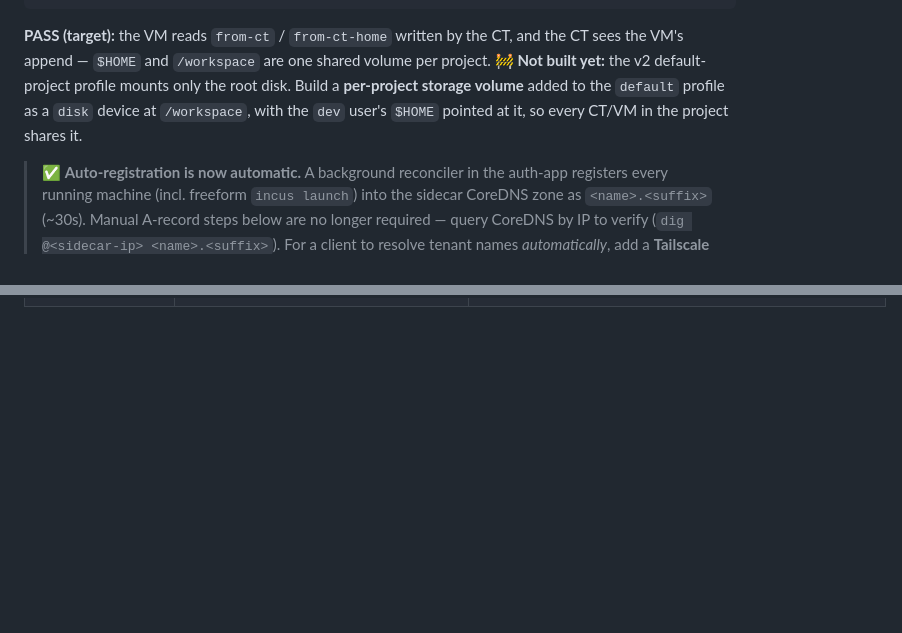
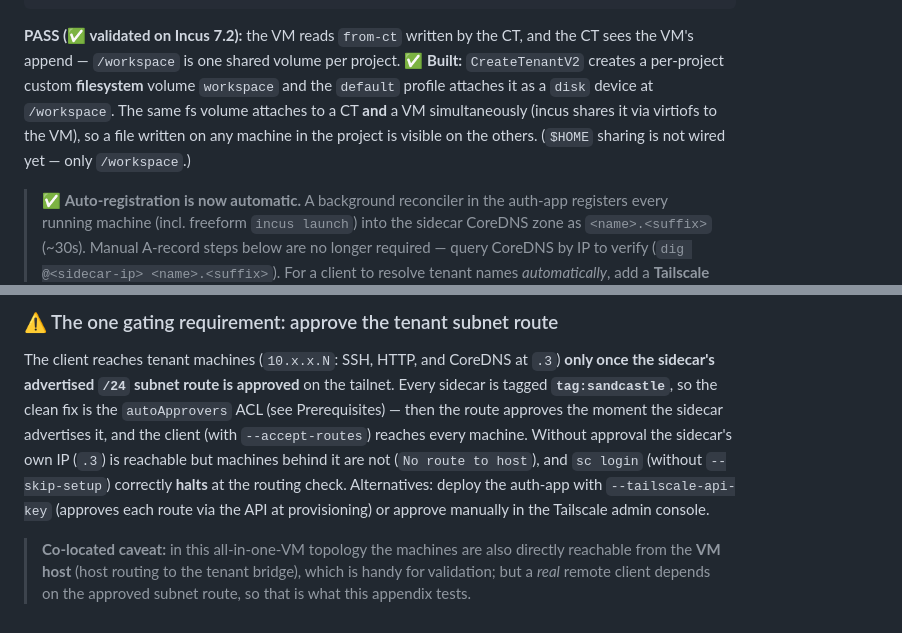
Before and after one commit to thieso2/sandcastle-incus, a Markdown page: docs/e2e-sc2.md, 2 parts joined by grey strips. Rendered like a GitHub page; blank space fills up the shorter version.

````diff
--- a/docs/e2e-sc2.md
+++ b/docs/e2e-sc2.md
@@ -288,11 +288,13 @@ incus exec big:vm1 $Pd -- sh -c 'cat /workspace/marker; cat /home/dev/hmarker'
 ssh -i ~/.ssh/sandcastle_ed25519 dev@${IP[vm1]} 'echo from-vm >> /workspace/marker'
 incus exec big:ct1 $Pd -- cat /workspace/marker                                   # → from-ct then from-vm
 ```
-**PASS (target):** the VM reads `from-ct` / `from-ct-home` written by the CT, and the
-CT sees the VM's append — `$HOME` and `/workspace` are one shared volume per project.
-🚧 **Not built yet:** the v2 default-project profile mounts only the root disk. Build a
-**per-project storage volume** added to the `default` profile as a `disk` device at
-`/workspace`, with the `dev` user's `$HOME` pointed at it, so every CT/VM in the project shares it.
+**PASS (✅ validated on Incus 7.2):** the VM reads `from-ct` written by the CT, and the
+CT sees the VM's append — `/workspace` is one shared volume per project.
+✅ **Built:** `CreateTenantV2` creates a per-project custom **filesystem** volume
+`workspace` and the `default` profile attaches it as a `disk` device at `/workspace`.
+The same fs volume attaches to a CT **and** a VM simultaneously (incus shares it via
+virtiofs to the VM), so a file written on any machine in the project is visible on the
+others. (`$HOME` sharing is not wired yet — only `/workspace`.)
 
 > ✅ **Auto-registration is now automatic.** A background reconciler in the auth-app
 > registers every running machine (incl. freeform `incus launch`) into the sidecar
@@ -494,0 +562,15 @@ stays truthful and self-healing.
+### ⚠️ The one gating requirement: approve the tenant subnet route
+The client reaches tenant machines (`10.x.x.N`: SSH, HTTP, and CoreDNS at `.3`) **only
+once the sidecar's advertised `/24` subnet route is approved** on the tailnet. Every
+sidecar is tagged **`tag:sandcastle`**, so the clean fix is the `autoApprovers` ACL
+(see Prerequisites) — then the route approves the moment the sidecar advertises it, and
+the client (with `--accept-routes`) reaches every machine. Without approval the sidecar's
+own IP (`.3`) is reachable but machines behind it are not (`No route to host`), and
+`sc login` (without `--skip-setup`) correctly **halts** at the routing check. Alternatives:
+deploy the auth-app with `--tailscale-api-key` (approves each route via the API at
+provisioning) or approve manually in the Tailscale admin console.
+
+> **Co-located caveat:** in this all-in-one-VM topology the machines are also directly
+> reachable from the **VM host** (host routing to the tenant bridge), which is handy for
+> validation; but a *real* remote client depends on the approved subnet route, so that is
+> what this appendix tests.
````
Also changed, not shown: other parts of docs/e2e-sc2.md (+65 -0 lines).
